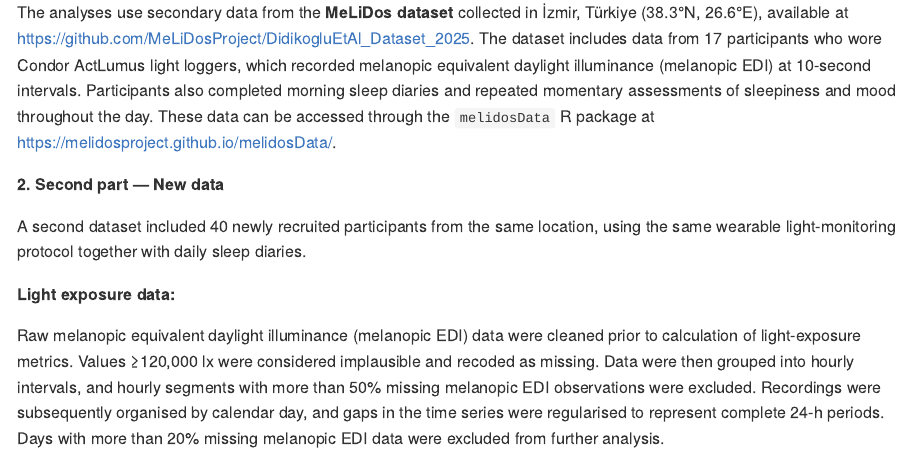
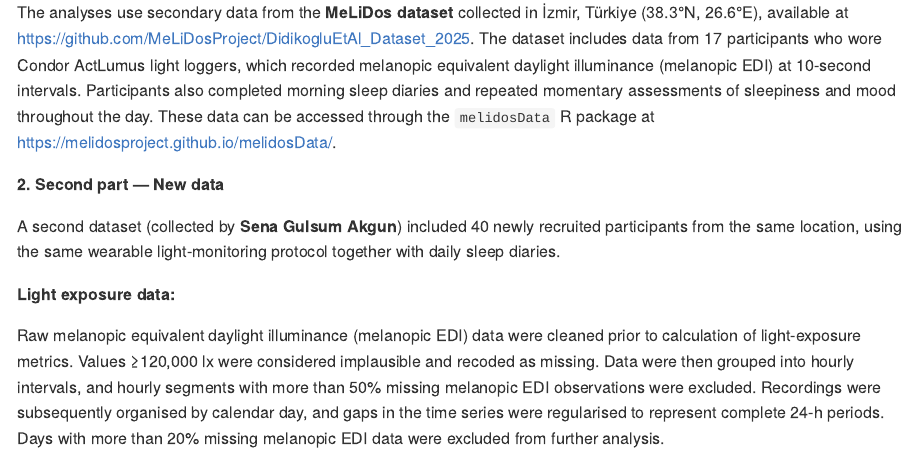
Before and after one commit to translational-chronobiology-lab/DST_Turkiye, an R Markdown document (README.Rmd): the page in a window 1100 px wide, from 540 px down. The pictures show the output file README.md that the author committed with the source, drawn offline in the style of GitHub.

Commit message:
Add files via upload

```diff
--- a/README.Rmd
+++ b/README.Rmd
@@ -31,7 +31,7 @@ The analyses use secondary data from the **MeLiDos dataset** collected in İzmir
 
 **2. Second part — New data**
 
-A second dataset included 40 newly recruited participants from the same location, using the same wearable light-monitoring protocol together with daily sleep diaries.
+A second dataset (collected by **Sena Gulsum Akgun**) included 40 newly recruited participants from the same location, using the same wearable light-monitoring protocol together with daily sleep diaries.
 
 **Light exposure data:**
 
```
Also changed, not shown: README.md.
